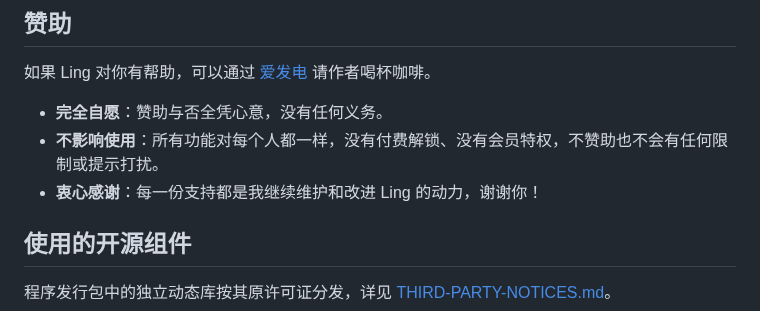
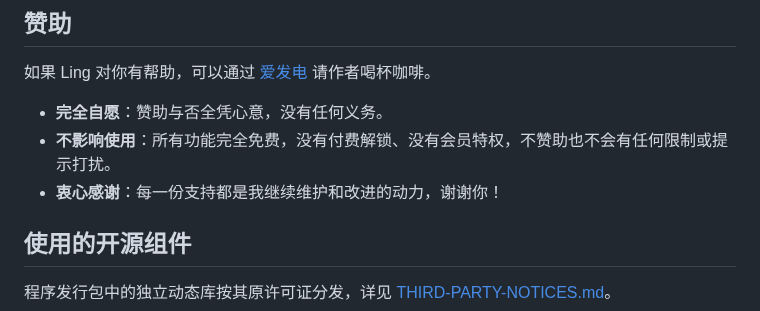
Before and after one commit to WanFengnie/LingMusic, a Markdown page: README.md, the part around the change. GitHub-like rendering.

Commit message:
docs(readme): refine sponsorship description

```diff
--- a/README.md
+++ b/README.md
@@ -154,8 +154,8 @@
 如果 Ling 对你有帮助，可以通过 [爱发电](https://afdian.com/a/Wanfengnie) 请作者喝杯咖啡。
 
 - **完全自愿**：赞助与否全凭心意，没有任何义务。
-- **不影响使用**：所有功能对每个人都一样，没有付费解锁、没有会员特权，不赞助也不会有任何限制或提示打扰。
-- **衷心感谢**：每一份支持都是我继续维护和改进 Ling 的动力，谢谢你！
+- **不影响使用**：所有功能完全免费，没有付费解锁、没有会员特权，不赞助也不会有任何限制或提示打扰。
+- **衷心感谢**：每一份支持都是我继续维护和改进的动力，谢谢你！
 
 ## 使用的开源组件
 
```
